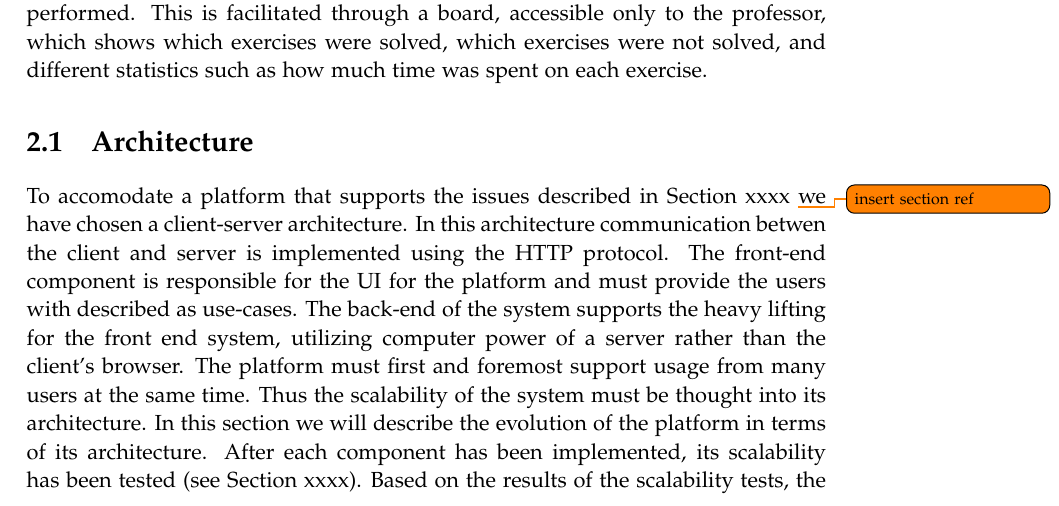
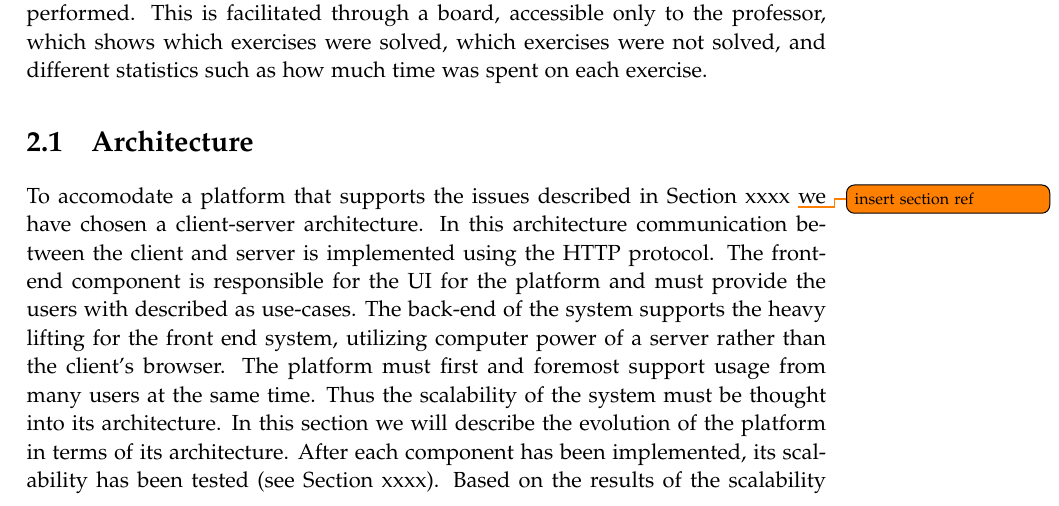
Before and after one commit to chhoumann/p7, a LaTeX thesis (report/master.tex, which reads report/sections/Chapter 2/architecture.tex): part of page 11 of 14, cut so that both start at the same text. Compiled offline with pdfLaTeX.

Commit message:
Update report/sections/Chapter 2/architecture.tex
Co-authored-by: Daniel <Daniel@nykjaer.com>

```diff
--- a/report/sections/Chapter 2/architecture.tex
+++ b/report/sections/Chapter 2/architecture.tex
@@ -1,6 +1,6 @@
 \section{Architecture}
 To accomodate a platform that supports the issues described in Section xxxx \todo{insert section ref} we have chosen a client-server architecture.
-In this architecture communication betwen the client and server is implemented using the HTTP protocol.
+In this architecture communication between the client and server is implemented using the HTTP protocol.
 The front-end component is responsible for the UI for the platform and must provide the users with described as use-cases.
 The back-end of the system supports the heavy lifting for the front end system, utilizing computer power of a server rather than the client's browser.
 The platform must first and foremost support usage from many users at the same time.
```
